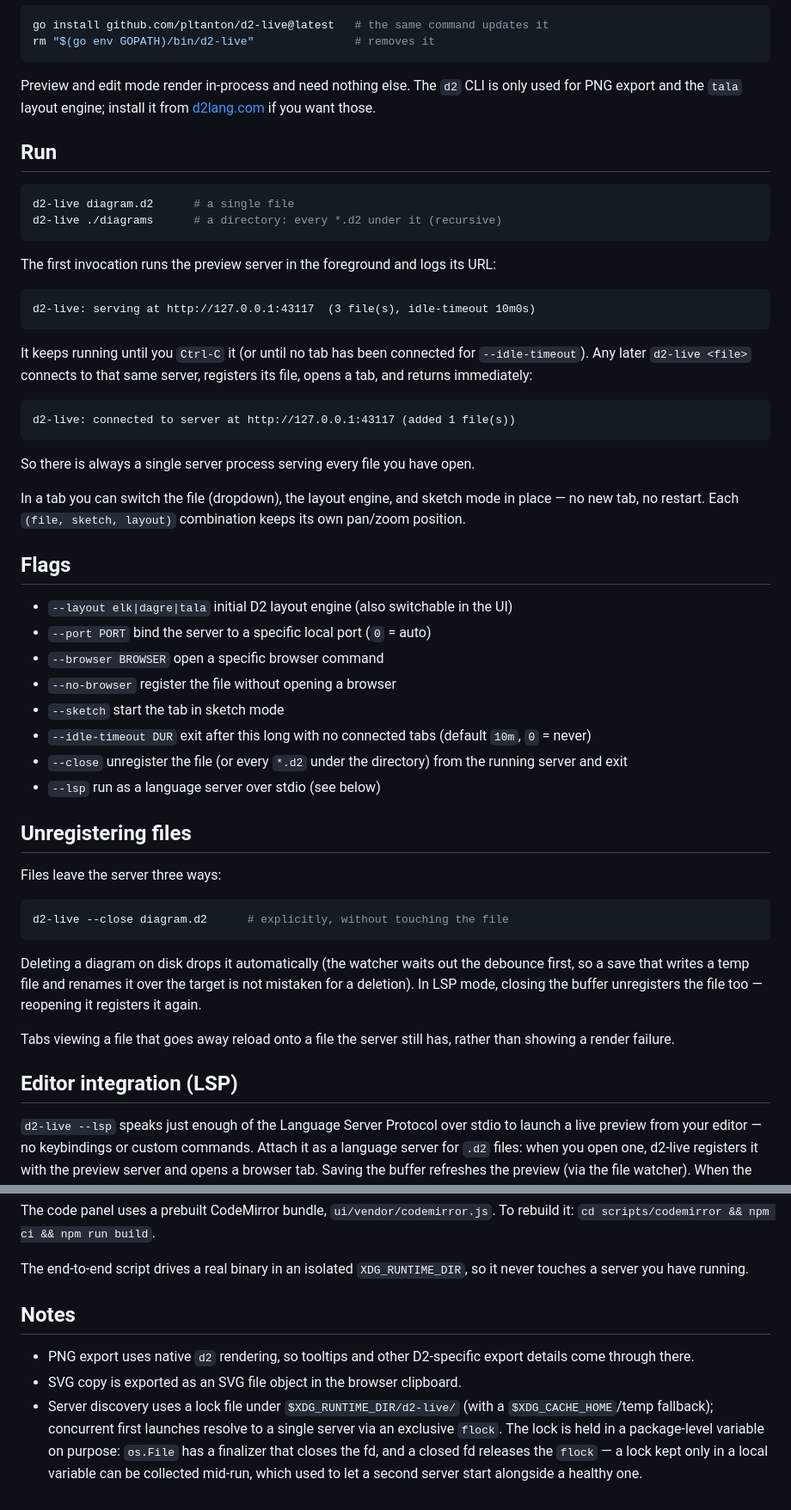
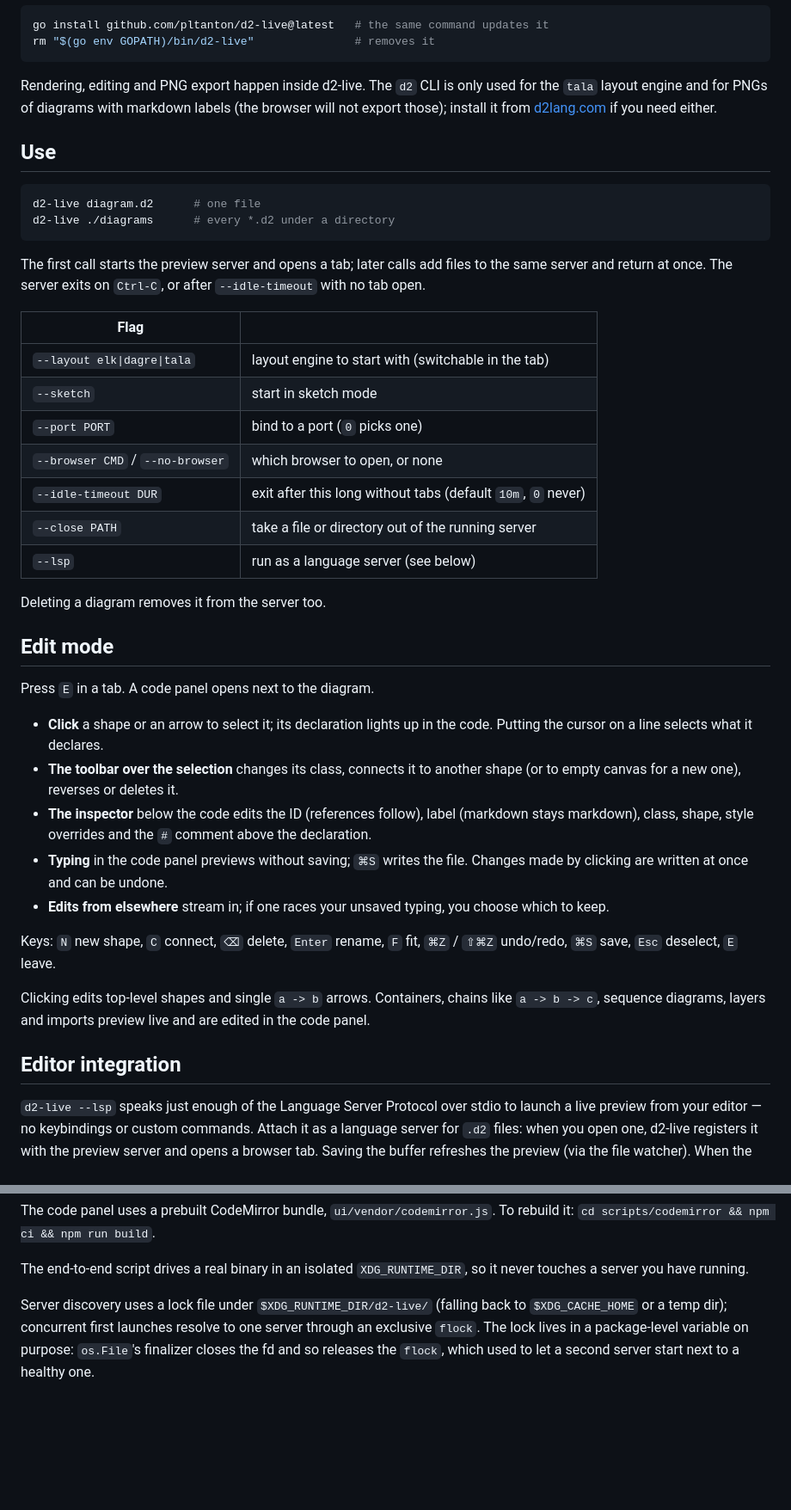
Before and after one commit to pltanton/d2-live, a Markdown page: README.md, 2 parts joined by grey strips. Shown at 86% size. Rendered like a GitHub page; blank space fills up the shorter version.

Commit message:
docs: README for people — logo, screenshot, what it does, then how
Co-Authored-By: Claude Opus 5.5 (1M context) <noreply@anthropic.com>

````diff
--- a/README.md
+++ b/README.md
@@ -36,66 +45,58 @@ go install github.com/pltanton/d2-live@latest   # the same command updates it
 rm "$(go env GOPATH)/bin/d2-live"               # removes it
 ```
 
-Preview and edit mode render in-process and need nothing else. The `d2` CLI is
-only used for PNG export and the `tala` layout engine; install it from
-[d2lang.com](https://d2lang.com/tour/install) if you want those.
+Rendering, editing and PNG export happen inside d2-live. The `d2` CLI is only
+used for the `tala` layout engine and for PNGs of diagrams with markdown labels
+(the browser will not export those); install it from
+[d2lang.com](https://d2lang.com/tour/install) if you need either.
 
-## Run
+## Use
 
 ```bash
-d2-live diagram.d2      # a single file
-d2-live ./diagrams      # a directory: every *.d2 under it (recursive)
+d2-live diagram.d2      # one file
+d2-live ./diagrams      # every *.d2 under a directory
 ```
 
-The first invocation runs the preview server in the foreground and logs its
-URL:
+The first call starts the preview server and opens a tab; later calls add
+files to the same server and return at once. The server exits on `Ctrl-C`, or
+after `--idle-timeout` with no tab open.
 
-```
-d2-live: serving at http://127.0.0.1:43117  (3 file(s), idle-timeout 10m0s)
-```
+| Flag | |
+|---|---|
+| `--layout elk\|dagre\|tala` | layout engine to start with (switchable in the tab) |
+| `--sketch` | start in sketch mode |
+| `--port PORT` | bind to a port (`0` picks one) |
+| `--browser CMD` / `--no-browser` | which browser to open, or none |
+| `--idle-timeout DUR` | exit after this long without tabs (default `10m`, `0` never) |
+| `--close PATH` | take a file or directory out of the running server |
+| `--lsp` | run as a language server (see below) |
 
-It keeps running until you `Ctrl-C` it (or until no tab has been connected for
-`--idle-timeout`). Any later `d2-live <file>` connects to that same server,
-registers its file, opens a tab, and returns immediately:
+Deleting a diagram removes it from the server too.
 
-```
-d2-live: connected to server at http://127.0.0.1:43117 (added 1 file(s))
-```
+## Edit mode
 
-So there is always a single server process serving every file you have open.
+Press `E` in a tab. A code panel opens next to the diagram.
 
-In a tab you can switch the file (dropdown), the layout engine, and sketch mode
-in place — no new tab, no restart. Each `(file, sketch, layout)` combination
-keeps its own pan/zoom position.
+- **Click** a shape or an arrow to select it; its declaration lights up in the
+  code. Putting the cursor on a line selects what it declares.
+- **The toolbar over the selection** changes its class, connects it to another
+  shape (or to empty canvas for a new one), reverses or deletes it.
+- **The inspector** below the code edits the ID (references follow), label
+  (markdown stays markdown), class, shape, style overrides and the `#` comment
+  above the declaration.
+- **Typing** in the code panel previews without saving; `⌘S` writes the file.
+  Changes made by clicking are written at once and can be undone.
+- **Edits from elsewhere** stream in; if one races your unsaved typing, you
+  choose which to keep.
 
-## Flags
+Keys: `N` new shape, `C` connect, `⌫` delete, `Enter` rename, `F` fit, `⌘Z` /
+`⇧⌘Z` undo/redo, `⌘S` save, `Esc` deselect, `E` leave.
 
-- `--layout elk|dagre|tala` initial D2 layout engine (also switchable in the UI)
-- `--port PORT` bind the server to a specific local port (`0` = auto)
-- `--browser BROWSER` open a specific browser command
-- `--no-browser` register the file without opening a browser
-- `--sketch` start the tab in sketch mode
-- `--idle-timeout DUR` exit after this long with no connected tabs (default `10m`, `0` = never)
-- `--close` unregister the file (or every `*.d2` under the directory) from the running server and exit
-- `--lsp` run as a language server over stdio (see below)
+Clicking edits top-level shapes and single `a -> b` arrows. Containers, chains
+like `a -> b -> c`, sequence diagrams, layers and imports preview live and are
+edited in the code panel.
 
-## Unregistering files
-
-Files leave the server three ways:
-
-```bash
-d2-live --close diagram.d2      # explicitly, without touching the file
-```
-
-Deleting a diagram on disk drops it automatically (the watcher waits out the
-debounce first, so a save that writes a temp file and renames it over the target
-is not mistaken for a deletion). In LSP mode, closing the buffer unregisters the
-file too — reopening it registers it again.
-
-Tabs viewing a file that goes away reload onto a file the server still has,
-rather than showing a render failure.
-
-## Editor integration (LSP)
+## Editor integration
 
 `d2-live --lsp` speaks just enough of the Language Server Protocol over stdio to
 launch a live preview from your editor — no keybindings or custom commands.
@@ -201,8 +154,8 @@ To rebuild it: `cd scripts/codemirror && npm ci && npm run build`.
 The end-to-end script drives a real binary in an isolated `XDG_RUNTIME_DIR`, so
 it never touches a server you have running.
 
-## Notes
-
-- PNG export uses native `d2` rendering, so tooltips and other D2-specific export details come through there.
-- SVG copy is exported as an SVG file object in the browser clipboard.
-- Server discovery uses a lock file under `$XDG_RUNTIME_DIR/d2-live/` (with a `$XDG_CACHE_HOME`/temp fallback); concurrent first launches resolve to a single server via an exclusive `flock`. The lock is held in a package-level variable on purpose: `os.File` has a finalizer that closes the fd, and a closed fd releases the `flock` — a lock kept only in a local variable can be collected mid-run, which used to let a second server start alongside a healthy one.
+Server discovery uses a lock file under `$XDG_RUNTIME_DIR/d2-live/` (falling
+back to `$XDG_CACHE_HOME` or a temp dir); concurrent first launches resolve to
+one server through an exclusive `flock`. The lock lives in a package-level
+variable on purpose: `os.File`'s finalizer closes the fd and so releases the
+`flock`, which used to let a second server start next to a healthy one.
````
Also changed, not shown: other parts of README.md (+29 -68 lines), docs/screenshot.jpg (added), 1 other file.
